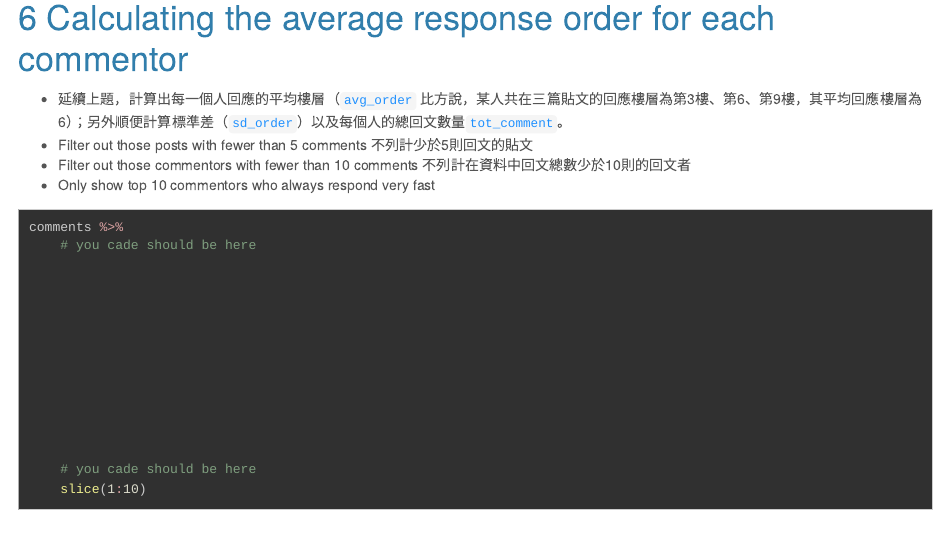
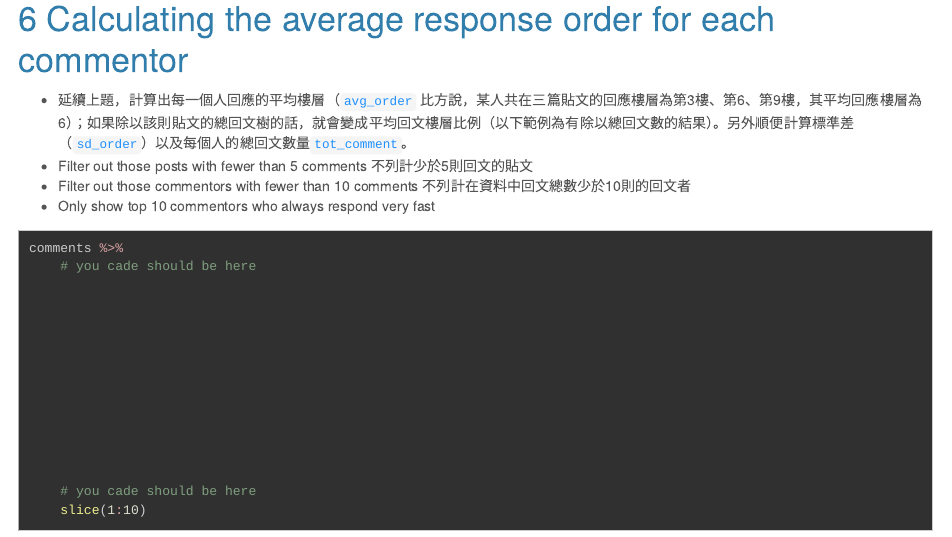
Before and after one commit to p4css/R1081, an R Markdown document (AS02_prac01_dplyr_ptt_blank.Rmd): the page in a window 1100 px wide, from 1930 px down. Rendered offline with R 4.5, knitr and Pandoc, with nearby package versions; some code elsewhere in the file could not run offline.

Commit message:
09250011

````diff
--- a/AS02_prac01_dplyr_ptt_blank.Rmd
+++ b/AS02_prac01_dplyr_ptt_blank.Rmd
@@ -76,7 +76,7 @@ comments %>%
 ```
 
 # Calculating the average response order for each commentor
-- 延續上題，計算出每一個人回應的平均樓層（`avg_order` 比方說，某人共在三篇貼文的回應樓層為第3樓、第6、第9樓，其平均回應樓層為6）；另外順便計算標準差（`sd_order`）以及每個人的總回文數量`tot_comment`。
+- 延續上題，計算出每一個人回應的平均樓層（`avg_order` 比方說，某人共在三篇貼文的回應樓層為第3樓、第6、第9樓，其平均回應樓層為6）；如果除以該則貼文的總回文樹的話，就會變成平均回文樓層比例（以下範例為有除以總回文數的結果）。另外順便計算標準差（`sd_order`）以及每個人的總回文數量`tot_comment`。
 - Filter out those posts with fewer than 5 comments 不列計少於5則回文的貼文
 - Filter out those commentors with fewer than 10 comments 不列計在資料中回文總數少於10則的回文者
 - Only show top 10 commentors who always respond very fast
````
Also changed, not shown: AS02_dplyr_ptt_result.html.
